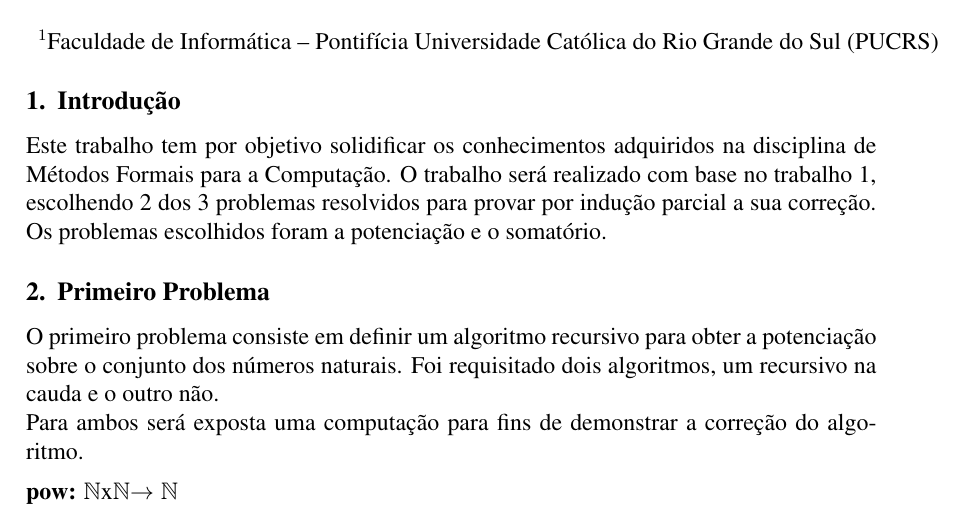
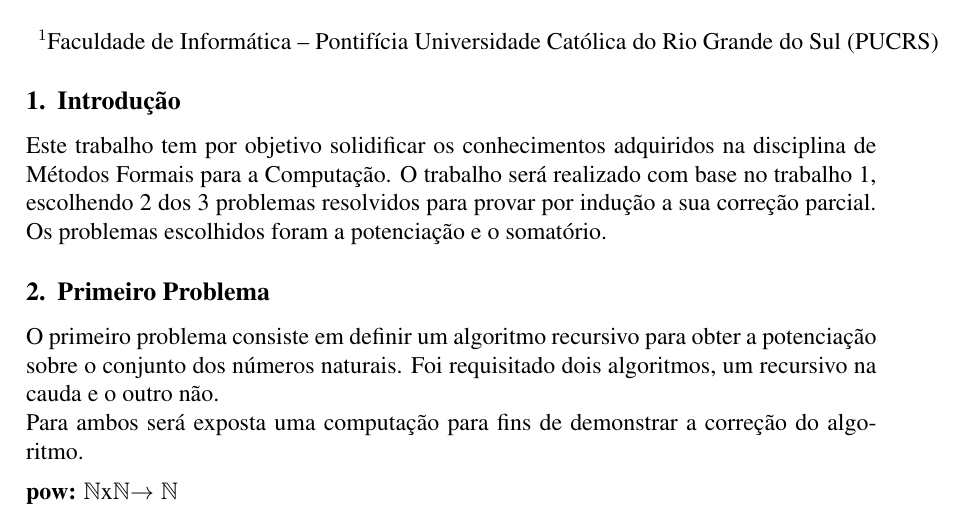
Before and after one commit to breulitro/t1-alfio, a LaTeX document (metodosformaist2.tex): part of page 1 of 7, cut so that both start at the same text. Compiled offline with pdfLaTeX.

Commit message:
Pequena modificação na introdução
Signed-off-by: Cristiano Fernandes <cristiano@azapp.net>

```diff
--- a/metodosformaist2.tex
+++ b/metodosformaist2.tex
@@ -16,7 +16,7 @@
 
 \section{Introdução}
 Este trabalho tem por objetivo solidificar os conhecimentos adquiridos na disciplina de Métodos Formais para a Computação.
-O trabalho será realizado com base no trabalho 1, escolhendo 2 dos 3 problemas resolvidos para provar por indução parcial a sua correção.
+O trabalho será realizado com base no trabalho 1, escolhendo 2 dos 3 problemas resolvidos para provar por indução a sua correção parcial.
 Os problemas escolhidos foram a potenciação e o somatório.
 
 \section{Primeiro Problema}
```
